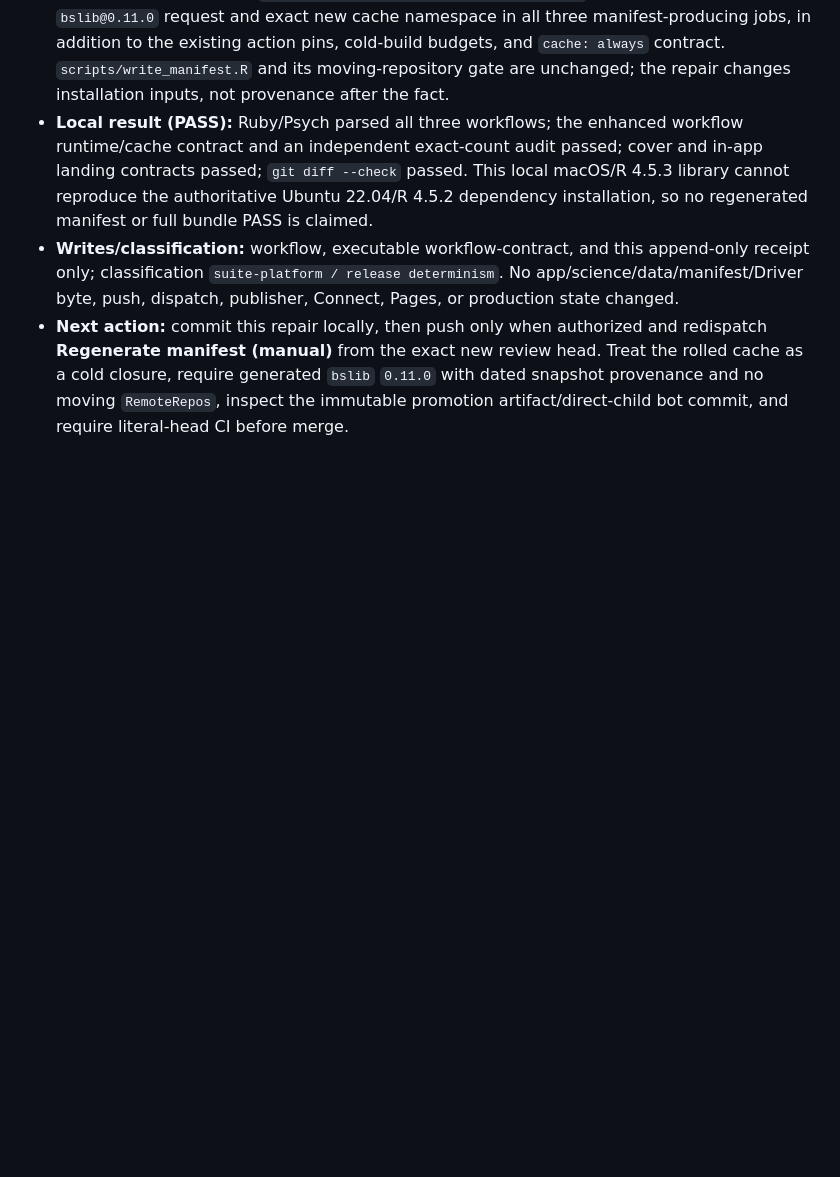
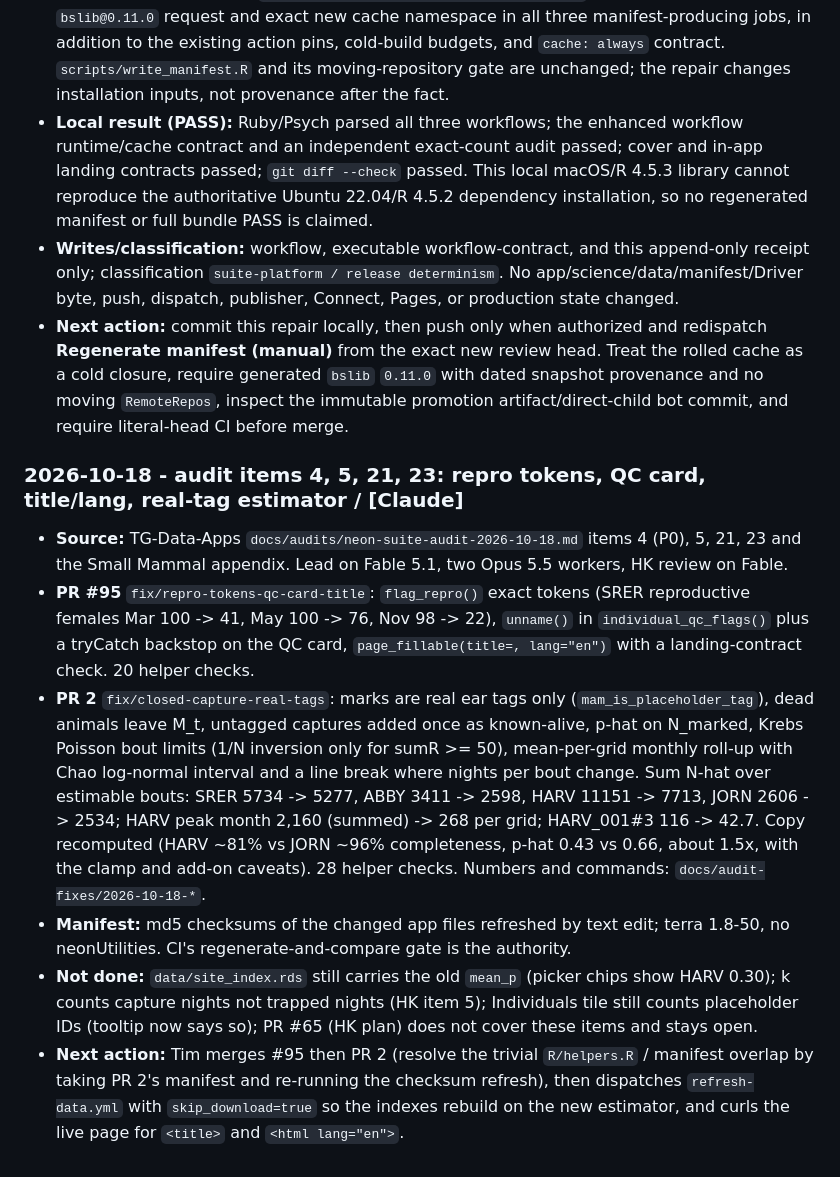
Before and after one commit to tgilbert14/NEON-Small-Mammal-Tracker-App, a Markdown page: docs/BUILD-TEST-HANDOFF.md, the part around the change. Drawn GitHub-style; blank space fills up the shorter version.

Commit message:
docs: handoff entry and lessons for the 2026-10-18 audit fixes
Co-Authored-By: Claude Fable 5.1 <noreply@anthropic.com>

```diff
--- a/docs/BUILD-TEST-HANDOFF.md
+++ b/docs/BUILD-TEST-HANDOFF.md
@@ -1515,3 +1515,29 @@ Driver implication, and next action.
   the rolled cache as a cold closure, require generated `bslib` `0.11.0` with dated
   snapshot provenance and no moving `RemoteRepos`, inspect the immutable promotion
   artifact/direct-child bot commit, and require literal-head CI before merge.
+
+### 2026-10-18 - audit items 4, 5, 21, 23: repro tokens, QC card, title/lang, real-tag estimator / [Claude]
+
+- **Source:** TG-Data-Apps `docs/audits/neon-suite-audit-2026-10-18.md` items 4 (P0), 5, 21, 23 and the
+  Small Mammal appendix. Lead on Fable 5.1, two Opus 5.5 workers, HK review on Fable.
+- **PR #95** `fix/repro-tokens-qc-card-title`: `flag_repro()` exact tokens (SRER reproductive females
+  Mar 100 -> 41, May 100 -> 76, Nov 98 -> 22), `unname()` in `individual_qc_flags()` plus a tryCatch
+  backstop on the QC card, `page_fillable(title=, lang="en")` with a landing-contract check.
+  20 helper checks.
+- **PR 2** `fix/closed-capture-real-tags`: marks are real ear tags only (`mam_is_placeholder_tag`),
+  dead animals leave M_t, untagged captures added once as known-alive, p-hat on N_marked, Krebs
+  Poisson bout limits (1/N inversion only for sumR >= 50), mean-per-grid monthly roll-up with Chao
+  log-normal interval and a line break where nights per bout change. Sum N-hat over estimable bouts:
+  SRER 5734 -> 5277, ABBY 3411 -> 2598, HARV 11151 -> 7713, JORN 2606 -> 2534; HARV peak month
+  2,160 (summed) -> 268 per grid; HARV_001#3 116 -> 42.7. Copy recomputed (HARV ~81% vs JORN ~96%
+  completeness, p-hat 0.43 vs 0.66, about 1.5x, with the clamp and add-on caveats). 28 helper checks.
+  Numbers and commands: `docs/audit-fixes/2026-10-18-*`.
+- **Manifest:** md5 checksums of the changed app files refreshed by text edit; terra 1.8-50, no
+  neonUtilities. CI's regenerate-and-compare gate is the authority.
+- **Not done:** `data/site_index.rds` still carries the old `mean_p` (picker chips show HARV 0.30);
+  k counts capture nights not trapped nights (HK item 5); Individuals tile still counts placeholder
+  IDs (tooltip now says so); PR #65 (HK plan) does not cover these items and stays open.
+- **Next action:** Tim merges #95 then PR 2 (resolve the trivial `R/helpers.R` / manifest overlap by
+  taking PR 2's manifest and re-running the checksum refresh), then dispatches `refresh-data.yml`
+  with `skip_download=true` so the indexes rebuild on the new estimator, and curls the live page
+  for `<title>` and `<html lang="en">`.
```
